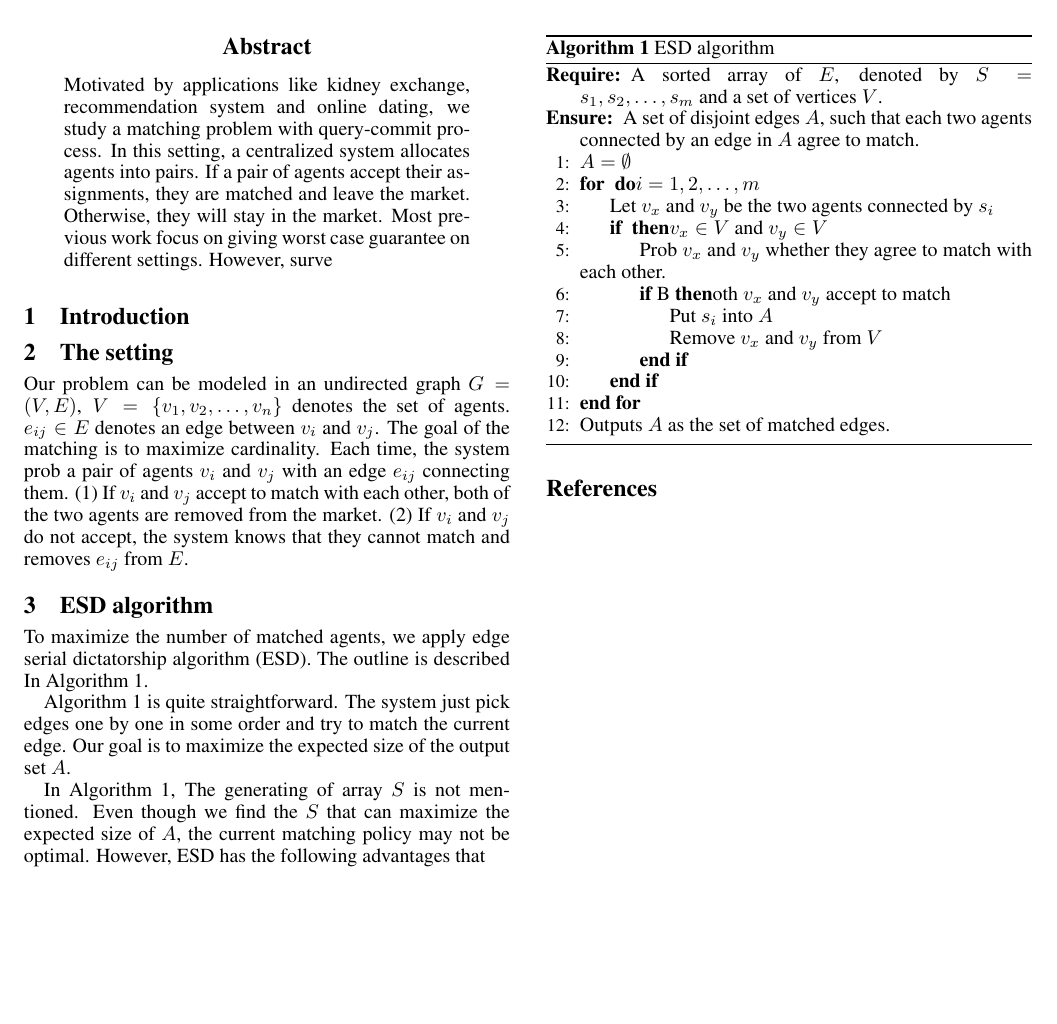
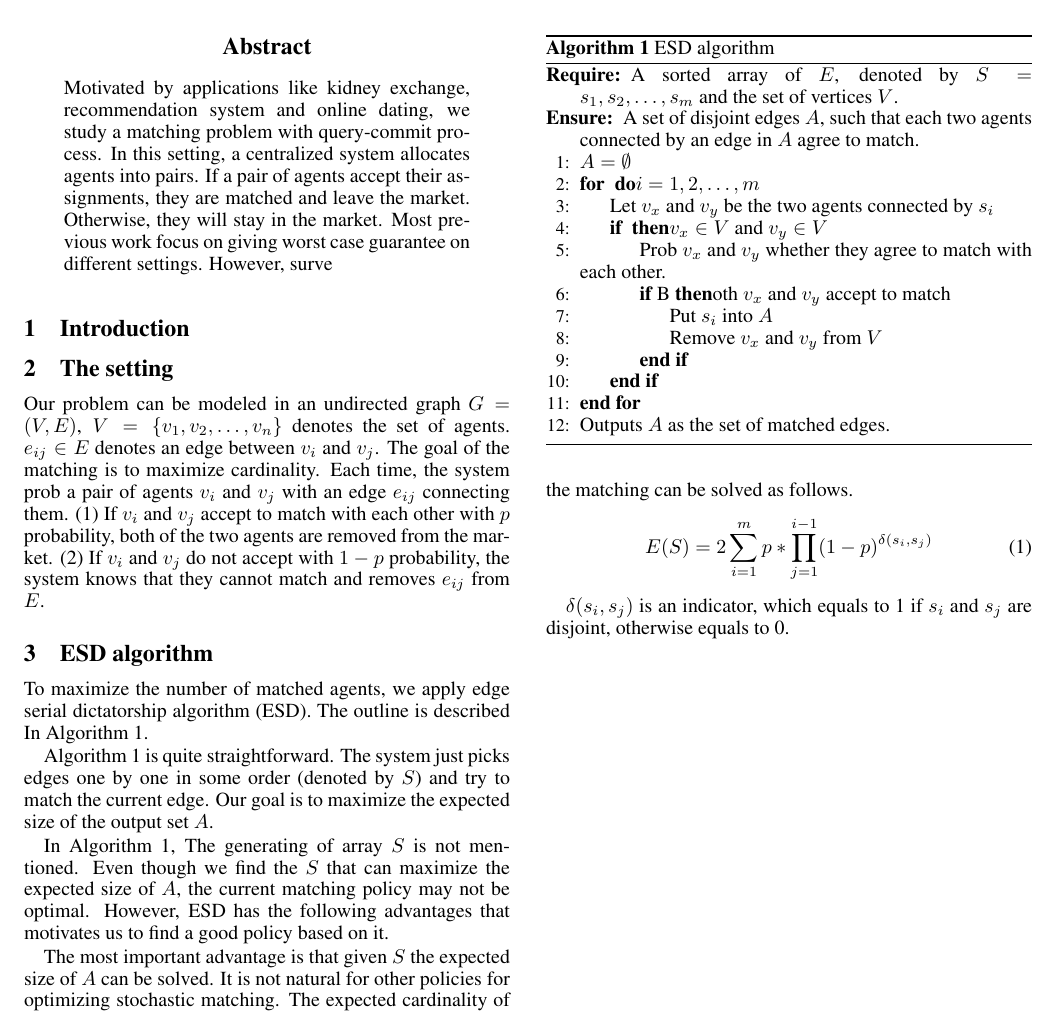
Before and after one commit to liuyi103/matchingpaper, a LaTeX paper (matching.tex): part of the page before the commit and part of page 1 of 2 after it, cut so that both start at the same text, the shorter picture padded with empty space. Compiled offline with pdfLaTeX; an older LaTeX class or package is replaced by its successor.

Commit message:
newer version

```diff
--- a/matching.tex
+++ b/matching.tex
@@ -46,8 +46,8 @@ However, surve
 
 Our problem can be modeled in an undirected graph $G=(V,E)$, $V=\{v_1,v_2,\ldots,v_n\}$ denotes the set of agents. $e_{ij}\in E$ denotes an edge between $v_i$ and $v_j$.
 The goal of the matching is to maximize cardinality. Each time, the system prob a pair of agents $v_i$ and $v_j$ with an edge $e_{ij}$ connecting them.
-(1) If $v_i$ and $v_j$ accept to match with each other, both of the two agents are removed from the market.
-(2) If $v_i$ and $v_j$ do not accept, the system knows that they cannot match and removes $e_{ij}$ from $E$.
+(1) If $v_i$ and $v_j$ accept to match with each other with $p$ probability, both of the two agents are removed from the market.
+(2) If $v_i$ and $v_j$ do not accept with $1-p$ probability, the system knows that they cannot match and removes $e_{ij}$ from $E$.
 
 \section{ESD algorithm}
 
@@ -59,7 +59,7 @@ The outline is described In Algorithm \ref{alg:esd}.
 	\label{alg:esd}
 	\begin{algorithmic}[1]
 		\Require
-		A sorted array of $E$, denoted by $S=s_1,s_2,\ldots,s_m$ and a set of vertices $V$.
+		A sorted array of $E$, denoted by $S=s_1,s_2,\ldots,s_m$ and the set of vertices $V$.
 		\Ensure A set of disjoint edges $A$, such that each two agents connected by an edge in $A$ agree to match.
 		\State $A=\emptyset$
 		\For $i=1,2,\ldots,m$
@@ -76,11 +76,18 @@ The outline is described In Algorithm \ref{alg:esd}.
 	\end{algorithmic}
 \end{algorithm}
 
-Algorithm \ref{alg:esd} is quite straightforward. The system just pick edges one by one in some order and try to match the current edge. Our goal is to maximize the expected size of the output set $A$.
+Algorithm \ref{alg:esd} is quite straightforward. The system just picks edges one by one in some order (denoted by $S$) and try to match the current edge. Our goal is to maximize the expected size of the output set $A$.
 
 In Algorithm \ref{alg:esd}, The generating of array $S$ is not mentioned.
 Even though we find the $S$ that can maximize the expected size of $A$, the current matching policy may not be optimal.
-However, ESD has the following advantages that
+However, ESD has the following advantages that motivates us to find a good policy based on it.
+
+The most important advantage is that given $S$ the expected size of $A$ can be solved. It is not natural for other policies for optimizing stochastic matching. The expected cardinality of the matching can be solved as follows.
+\begin{equation}
+E(S)=2\sum_{i=1}^m p*\prod_{j=1}^{i-1}(1-p)^{\delta(s_i,s_j)}
+\end{equation}
+
+$\delta(s_i,s_j)$ is an indicator, which equals to 1 if $s_i$ and $s_j$ are disjoint, otherwise equals to 0.
 
 
 
```
Also changed, not shown: matching.pdf.
